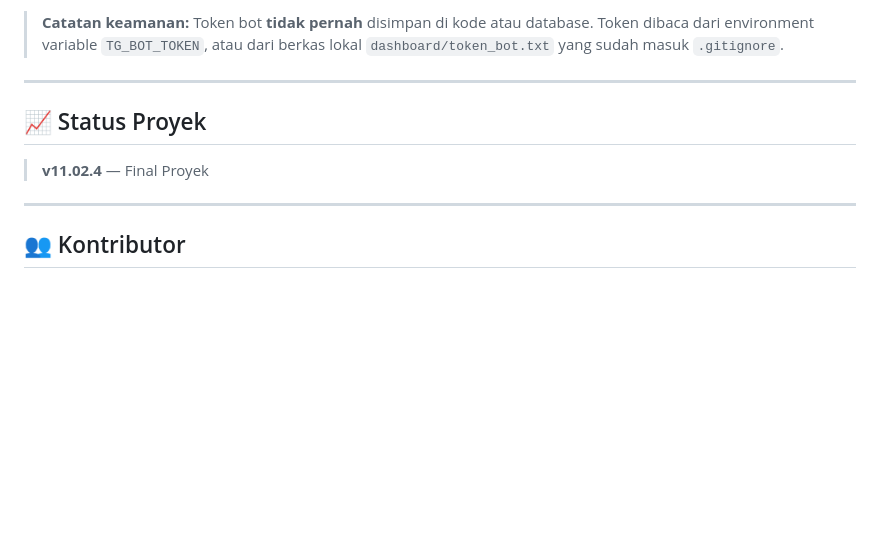
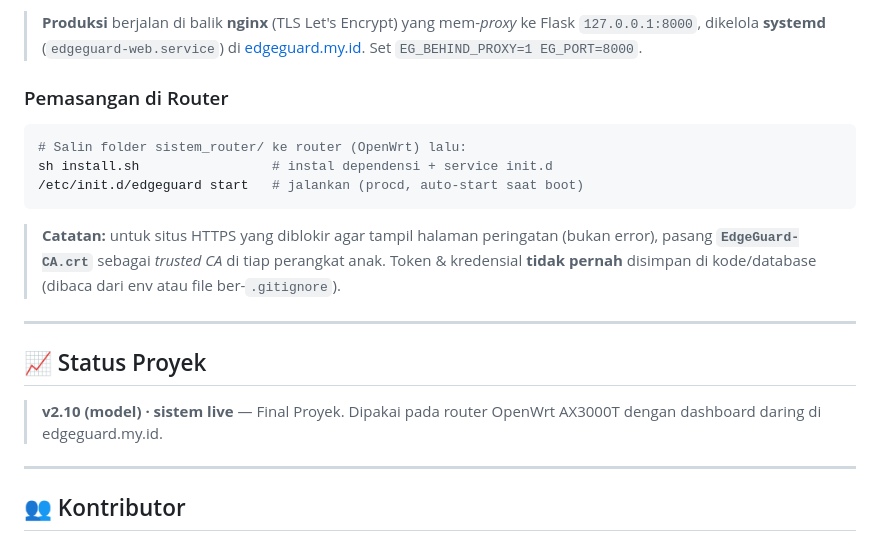
Before and after one commit to SofyanTauridOdeMadi/EdgeGuard, a Markdown page: README.md, the part around one of its changes. GitHub-like rendering; blank space fills up the shorter version.

````diff
--- a/README.md
+++ b/README.md
@@ -132,14 +154,27 @@ python3 api_dashboard.py
 ```
 
-> **Catatan keamanan:** Token bot **tidak pernah** disimpan di kode atau database.
-> Token dibaca dari environment variable `TG_BOT_TOKEN`, atau dari berkas lokal
-> `dashboard/token_bot.txt` yang sudah masuk `.gitignore`.
+> **Produksi** berjalan di balik **nginx** (TLS Let's Encrypt) yang mem-*proxy* ke
+> Flask `127.0.0.1:8000`, dikelola **systemd** (`edgeguard-web.service`) di
+> [edgeguard.my.id](https://edgeguard.my.id). Set `EG_BEHIND_PROXY=1 EG_PORT=8000`.
+
+### Pemasangan di Router
+
+```bash
+# Salin folder sistem_router/ ke router (OpenWrt) lalu:
+sh install.sh                 # instal dependensi + service init.d
+/etc/init.d/edgeguard start   # jalankan (procd, auto-start saat boot)
+```
+
+> **Catatan:** untuk situs HTTPS yang diblokir agar tampil halaman peringatan (bukan error),
+> pasang **`EdgeGuard-CA.crt`** sebagai *trusted CA* di tiap perangkat anak. Token & kredensial
+> **tidak pernah** disimpan di kode/database (dibaca dari env atau file ber-`.gitignore`).
 
 ---
 
 ## 📈 Status Proyek
 
-> **v11.02.4** —  Final Proyek
+> **v2.10 (model) · sistem live** — Final Proyek. Dipakai pada router OpenWrt AX3000T
+> dengan dashboard daring di edgeguard.my.id.
 
 ---
 
````
Also changed, not shown: other parts of README.md (+93 -71 lines).
